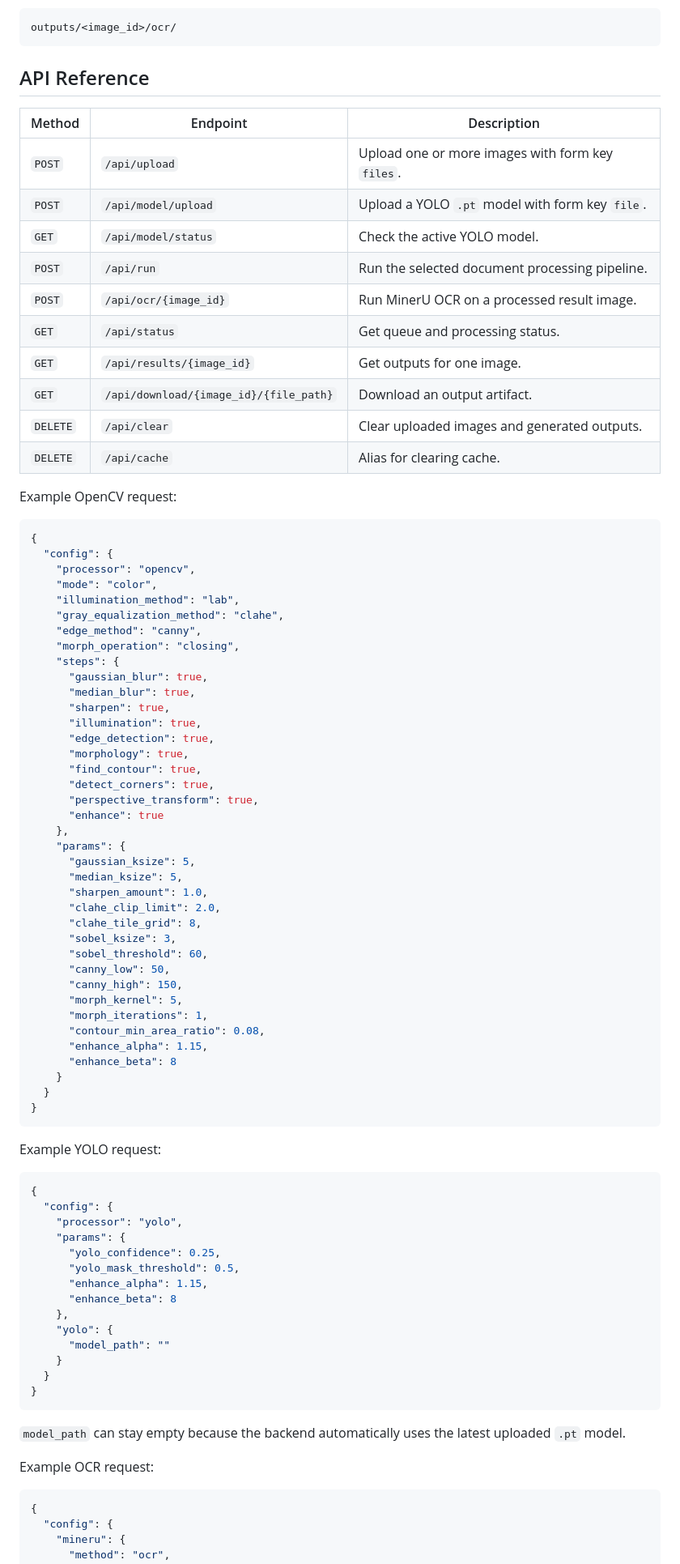
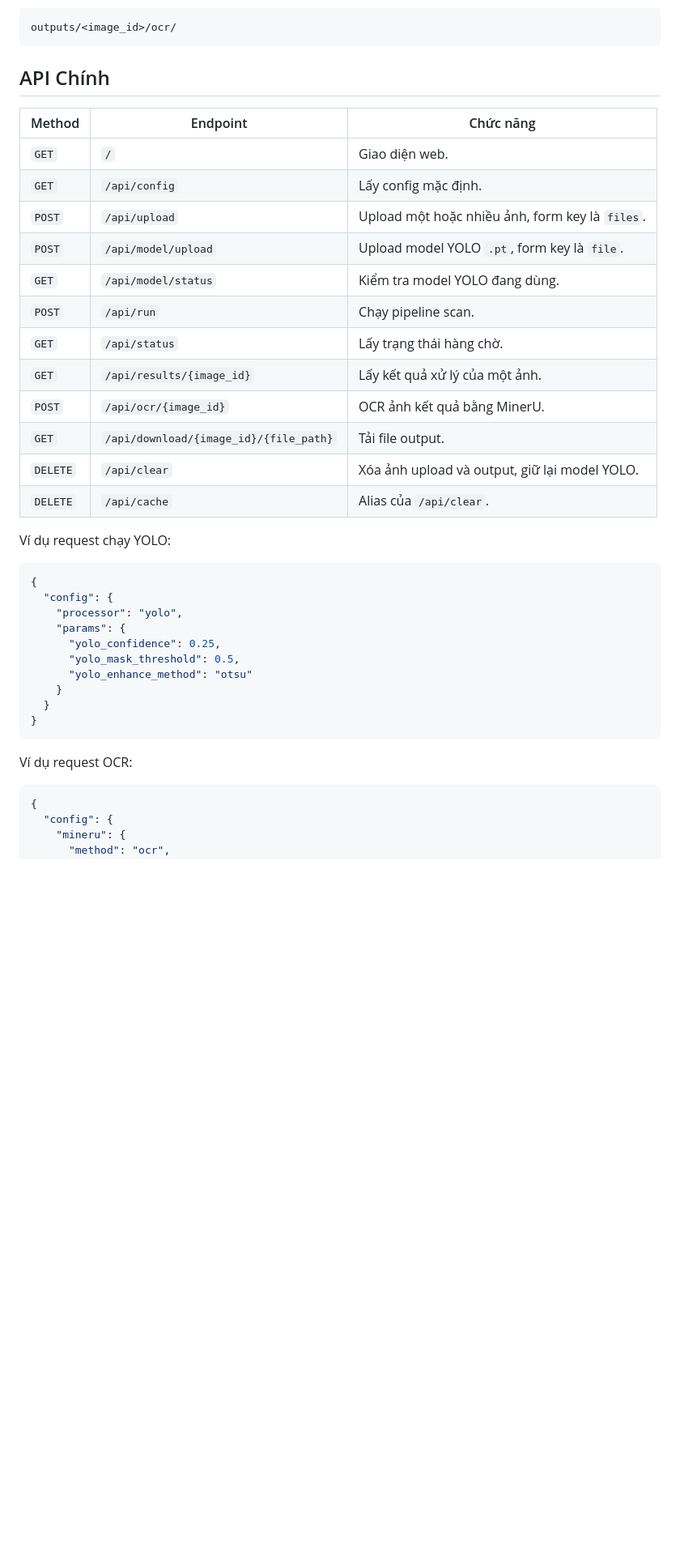
Before and after one commit to ntrThanh/document-scanner, a Markdown page: README.md, the part around one of its changes. Shown at 81% size. Rendered like a GitHub page; blank space fills up the shorter version.

````diff
--- a/README.md
+++ b/README.md
@@ -173,65 +144,24 @@ OCR results are stored in:
 outputs/<image_id>/ocr/
 ```
 
-## API Reference
+## API Chính
 
-| Method | Endpoint | Description |
+| Method | Endpoint | Chức năng |
 | --- | --- | --- |
-| `POST` | `/api/upload` | Upload one or more images with form key `files`. |
-| `POST` | `/api/model/upload` | Upload a YOLO `.pt` model with form key `file`. |
-| `GET` | `/api/model/status` | Check the active YOLO model. |
-| `POST` | `/api/run` | Run the selected document processing pipeline. |
-| `POST` | `/api/ocr/{image_id}` | Run MinerU OCR on a processed result image. |
-| `GET` | `/api/status` | Get queue and processing status. |
-| `GET` | `/api/results/{image_id}` | Get outputs for one image. |
-| `GET` | `/api/download/{image_id}/{file_path}` | Download an output artifact. |
-| `DELETE` | `/api/clear` | Clear uploaded images and generated outputs. |
-| `DELETE` | `/api/cache` | Alias for clearing cache. |
+| `GET` | `/` | Giao diện web. |
+| `GET` | `/api/config` | Lấy config mặc định. |
+| `POST` | `/api/upload` | Upload một hoặc nhiều ảnh, form key là `files`. |
+| `POST` | `/api/model/upload` | Upload model YOLO `.pt`, form key là `file`. |
+| `GET` | `/api/model/status` | Kiểm tra model YOLO đang dùng. |
+| `POST` | `/api/run` | Chạy pipeline scan. |
+| `GET` | `/api/status` | Lấy trạng thái hàng chờ. |
+| `GET` | `/api/results/{image_id}` | Lấy kết quả xử lý của một ảnh. |
+| `POST` | `/api/ocr/{image_id}` | OCR ảnh kết quả bằng MinerU. |
+| `GET` | `/api/download/{image_id}/{file_path}` | Tải file output. |
+| `DELETE` | `/api/clear` | Xóa ảnh upload và output, giữ lại model YOLO. |
+| `DELETE` | `/api/cache` | Alias của `/api/clear`. |
 
-Example OpenCV request:
-
-```json
-{
-  "config": {
-    "processor": "opencv",
-    "mode": "color",
-    "illumination_method": "lab",
-    "gray_equalization_method": "clahe",
-    "edge_method": "canny",
-    "morph_operation": "closing",
-    "steps": {
-      "gaussian_blur": true,
-      "median_blur": true,
-      "sharpen": true,
-      "illumination": true,
-      "edge_detection": true,
-      "morphology": true,
-      "find_contour": true,
-      "detect_corners": true,
-      "perspective_transform": true,
-      "enhance": true
-    },
-    "params": {
-      "gaussian_ksize": 5,
-      "median_ksize": 5,
-      "sharpen_amount": 1.0,
-      "clahe_clip_limit": 2.0,
-      "clahe_tile_grid": 8,
-      "sobel_ksize": 3,
-      "sobel_threshold": 60,
-      "canny_low": 50,
-      "canny_high": 150,
-      "morph_kernel": 5,
-      "morph_iterations": 1,
-      "contour_min_area_ratio": 0.08,
-      "enhance_alpha": 1.15,
-      "enhance_beta": 8
-    }
-  }
-}
-```
-
-Example YOLO request:
+Ví dụ request chạy YOLO:
 
 ```json
 {
@@ -240,19 +170,13 @@ Example YOLO request:
     "params": {
       "yolo_confidence": 0.25,
       "yolo_mask_threshold": 0.5,
-      "enhance_alpha": 1.15,
-      "enhance_beta": 8
-    },
-    "yolo": {
-      "model_path": ""
+      "yolo_enhance_method": "otsu"
     }
   }
 }
 ```
 
-`model_path` can stay empty because the backend automatically uses the latest uploaded `.pt` model.
-
-Example OCR request:
+Ví dụ request OCR:
 
 ```json
 {
````
Also changed, not shown: other parts of README.md (+98 -137 lines), static/assets/README_EN.md (added, +244 -0 lines).
